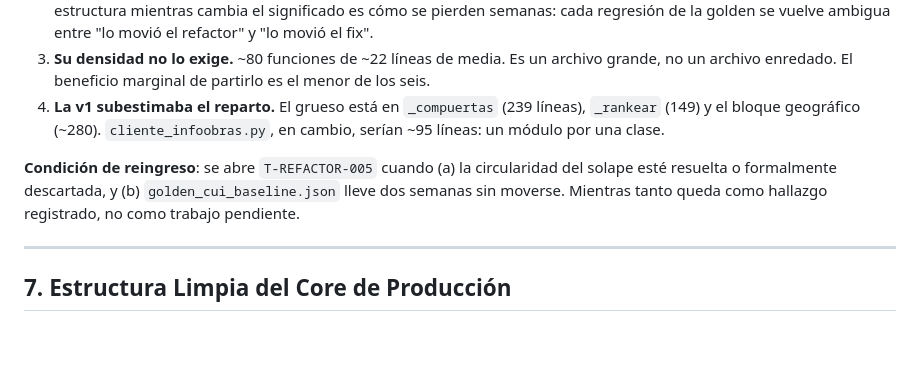
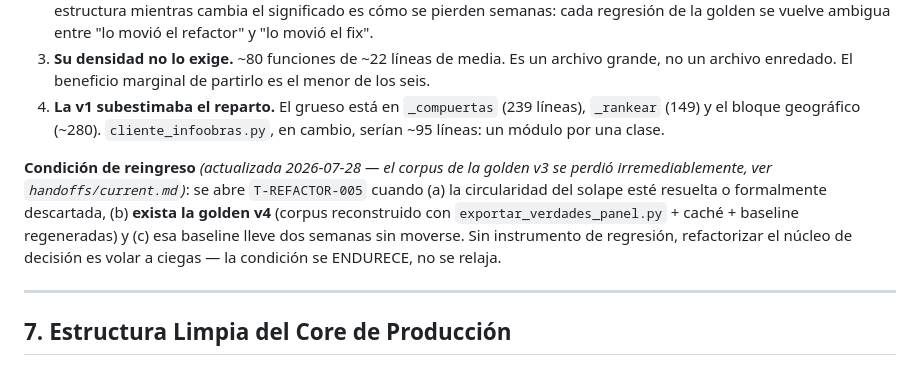
Before and after one commit to rafram96/Pivote, a Markdown page: docs/backend/analisis_tamanio_y_modularizacion.md, the part around the change. Drawn GitHub-style; blank space fills up the shorter version.

```diff
--- a/docs/backend/analisis_tamanio_y_modularizacion.md
+++ b/docs/backend/analisis_tamanio_y_modularizacion.md
@@ -368,7 +368,7 @@ Los PRs 0-4 (5.25 d) son autónomos y entregan la mayor parte del valor. Si hay
 3. **Su densidad no lo exige.** ~80 funciones de ~22 líneas de media. Es un archivo grande, no un archivo enredado. El beneficio marginal de partirlo es el menor de los seis.
 4. **La v1 subestimaba el reparto.** El grueso está en `_compuertas` (239 líneas), `_rankear` (149) y el bloque geográfico (~280). `cliente_infoobras.py`, en cambio, serían ~95 líneas: un módulo por una clase.
 
-**Condición de reingreso**: se abre `T-REFACTOR-005` cuando (a) la circularidad del solape esté resuelta o formalmente descartada, y (b) `golden_cui_baseline.json` lleve dos semanas sin moverse. Mientras tanto queda como hallazgo registrado, no como trabajo pendiente.
+**Condición de reingreso** *(actualizada 2026-07-28 — el corpus de la golden v3 se perdió irremediablemente, ver `handoffs/current.md`)*: se abre `T-REFACTOR-005` cuando (a) la circularidad del solape esté resuelta o formalmente descartada, (b) **exista la golden v4** (corpus reconstruido con `exportar_verdades_panel.py` + caché + baseline regeneradas) y (c) esa baseline lleve dos semanas sin moverse. Sin instrumento de regresión, refactorizar el núcleo de decisión es volar a ciegas — la condición se ENDURECE, no se relaja.
 
 ---
 
```
Also changed, not shown: .ai/context/current_state.md (+20 -1 lines), .ai/handoffs/2026-07-28_claude.md (added, +67 -0 lines).
